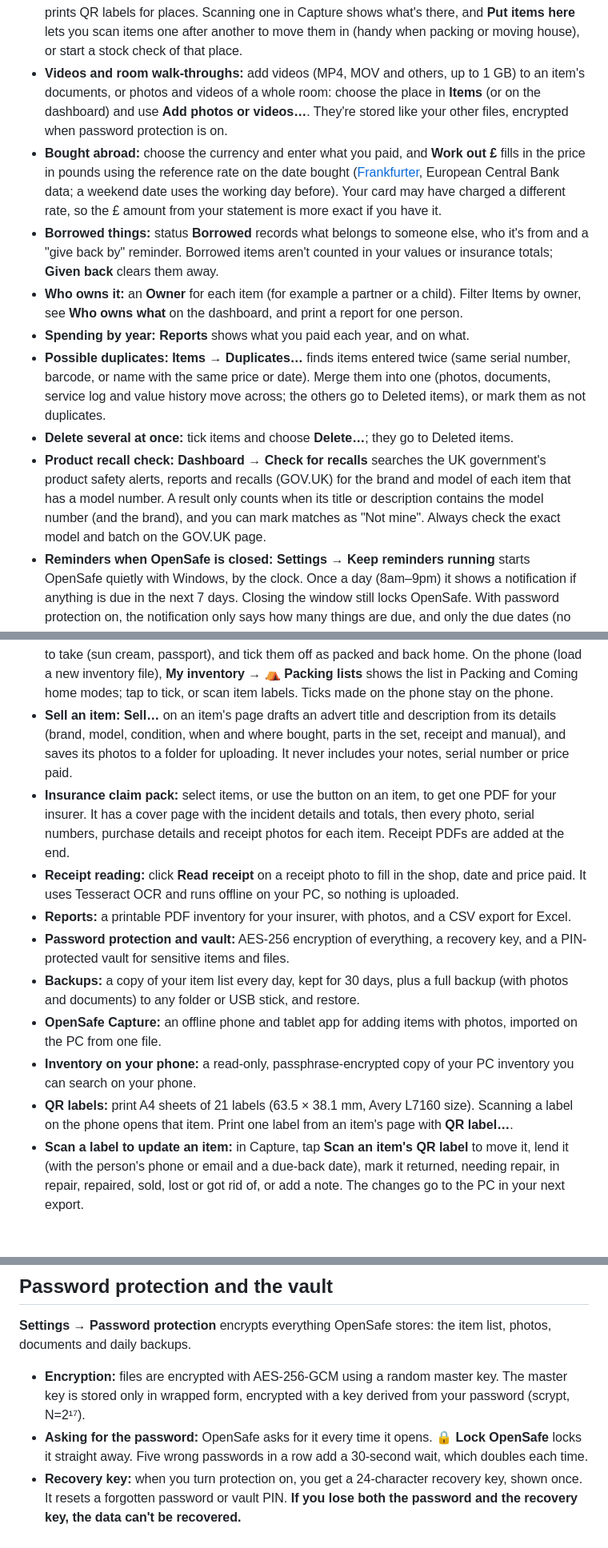
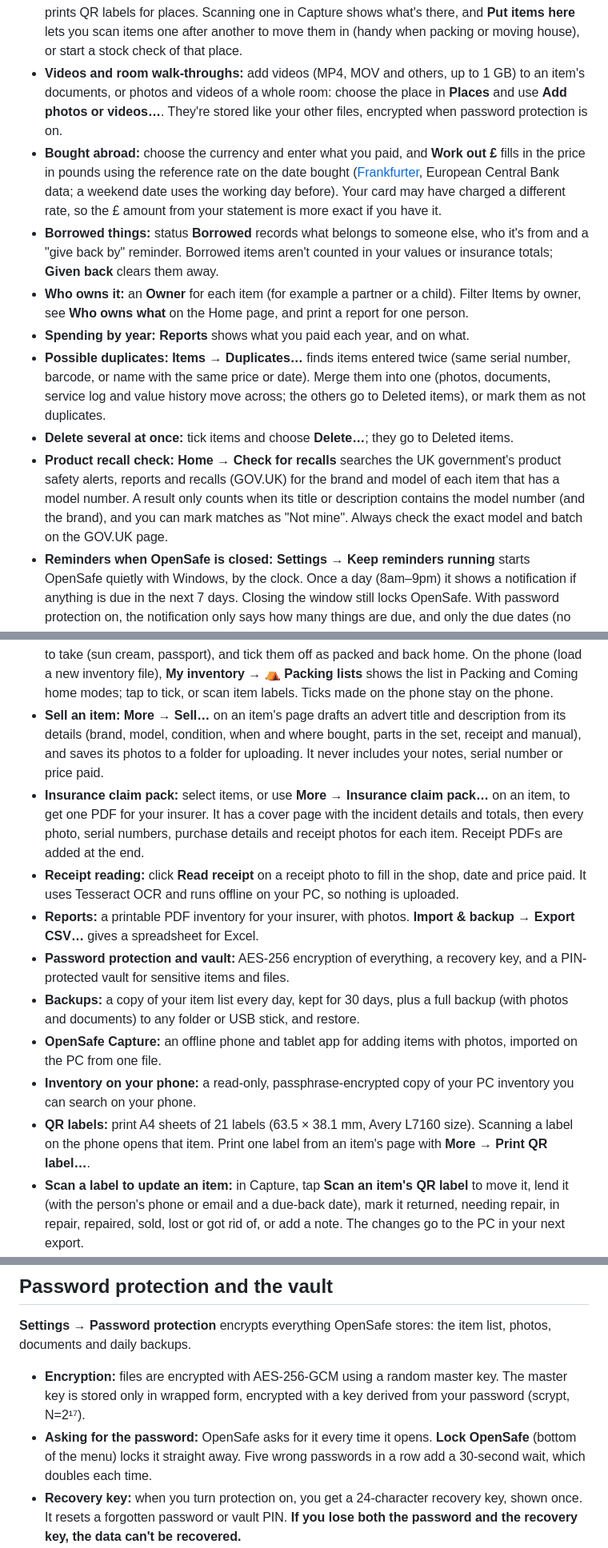
Before and after one commit to guestymark-SPR/OpenSafe, a Markdown page: README.md, 3 parts joined by grey strips. Shown at 80% size. GitHub-like rendering; blank space fills up the shorter version.

```diff
--- a/README.md
+++ b/README.md
@@ -29,28 +41,28 @@ Everything stays on your PC. There's no account, no cloud and no subscription.
 - **Web page link:** save the product page, manual or shop for an item and open it with one click. It also shows on the phone.
 - **Report by room:** the PDF report can be grouped by room / location, and limited to one place (for example only *Home / Garage*).
 - **Labels for boxes, shelves and rooms:** **Reports → Labels for boxes, shelves and rooms** prints QR labels for places. Scanning one in Capture shows what's there, and **Put items here** lets you scan items one after another to move them in (handy when packing or moving house), or start a stock check of that place.
-- **Videos and room walk-throughs:** add videos (MP4, MOV and others, up to 1 GB) to an item's documents, or photos and videos of a whole room: choose the place in **Items** (or on the dashboard) and use **Add photos or videos…**. They're stored like your other files, encrypted when password protection is on.
+- **Videos and room walk-throughs:** add videos (MP4, MOV and others, up to 1 GB) to an item's documents, or photos and videos of a whole room: choose the place in **Places** and use **Add photos or videos…**. They're stored like your other files, encrypted when password protection is on.
 - **Bought abroad:** choose the currency and enter what you paid, and **Work out £** fills in the price in pounds using the reference rate on the date bought ([Frankfurter](https://frankfurter.dev), European Central Bank data; a weekend date uses the working day before). Your card may have charged a different rate, so the £ amount from your statement is more exact if you have it.
 - **Borrowed things:** status **Borrowed** records what belongs to someone else, who it's from and a "give back by" reminder. Borrowed items aren't counted in your values or insurance totals; **Given back** clears them away.
-- **Who owns it:** an **Owner** for each item (for example a partner or a child). Filter Items by owner, see **Who owns what** on the dashboard, and print a report for one person.
+- **Who owns it:** an **Owner** for each item (for example a partner or a child). Filter Items by owner, see **Who owns what** on the Home page, and print a report for one person.
 - **Spending by year:** **Reports** shows what you paid each year, and on what.
 - **Possible duplicates:** **Items → Duplicates…** finds items entered twice (same serial number, barcode, or name with the same price or date). Merge them into one (photos, documents, service log and value history move across; the others go to Deleted items), or mark them as not duplicates.
 - **Delete several at once:** tick items and choose **Delete…**; they go to Deleted items.
-- **Product recall check:** **Dashboard → Check for recalls** searches the UK government's product safety alerts, reports and recalls (GOV.UK) for the brand and model of each item that has a model number. A result only counts when its title or description contains the model number (and the brand), and you can mark matches as "Not mine". Always check the exact model and batch on the GOV.UK page.
+- **Product recall check:** **Home → Check for recalls** searches the UK government's product safety alerts, reports and recalls (GOV.UK) for the brand and model of each item that has a model number. A result only counts when its title or description contains the model number (and the brand), and you can mark matches as "Not mine". Always check the exact model and batch on the GOV.UK page.
 - **Reminders when OpenSafe is closed:** **Settings → Keep reminders running** starts OpenSafe quietly with Windows, by the clock. Once a day (8am–9pm) it shows a notification if anything is due in the next 7 days. Closing the window still locks OpenSafe. With password protection on, the notification only says how many things are due, and only the due dates (no item names) are kept in its unencrypted settings file.
 - **Read a serial number from a photo:** **Read label** on a photo of a rating plate, sticker or box reads the serial and model number on this PC (nothing is uploaded) and lets you copy them into the item.
 - **Insurance premium history:** **Renewed…** on a policy keeps last year's insurer, premium and excess, and shows the change each year. Earlier years can be added from old paperwork.
 - **Date bought from photos:** for items with no date bought, OpenSafe suggests the date the first photo was taken (from the photo's own data). Capture reads it before shrinking a photo, so phone photos work too.
 - **Packing lists:** **Packing lists** on the PC: make a list for a trip from your items plus other things to take (sun cream, passport), and tick them off as packed and back home. On the phone (load a new inventory file), **My inventory → ⛺ Packing lists** shows the list in Packing and Coming home modes; tap to tick, or scan item labels. Ticks made on the phone stay on the phone.
-- **Sell an item:** **Sell…** on an item's page drafts an advert title and description from its details (brand, model, condition, when and where bought, parts in the set, receipt and manual), and saves its photos to a folder for uploading. It never includes your notes, serial number or price paid.
-- **Insurance claim pack:** select items, or use the button on an item, to get one PDF for your insurer. It has a cover page with the incident details and totals, then every photo, serial numbers, purchase details and receipt photos for each item. Receipt PDFs are added at the end.
+- **Sell an item:** **More → Sell…** on an item's page drafts an advert title and description from its details (brand, model, condition, when and where bought, parts in the set, receipt and manual), and saves its photos to a folder for uploading. It never includes your notes, serial number or price paid.
+- **Insurance claim pack:** select items, or use **More → Insurance claim pack…** on an item, to get one PDF for your insurer. It has a cover page with the incident details and totals, then every photo, serial numbers, purchase details and receipt photos for each item. Receipt PDFs are added at the end.
 - **Receipt reading:** click **Read receipt** on a receipt photo to fill in the shop, date and price paid. It uses Tesseract OCR and runs offline on your PC, so nothing is uploaded.
-- **Reports:** a printable PDF inventory for your insurer, with photos, and a CSV export for Excel.
+- **Reports:** a printable PDF inventory for your insurer, with photos. **Import & backup → Export CSV…** gives a spreadsheet for Excel.
 - **Password protection and vault:** AES-256 encryption of everything, a recovery key, and a PIN-protected vault for sensitive items and files.
 - **Backups:** a copy of your item list every day, kept for 30 days, plus a full backup (with photos and documents) to any folder or USB stick, and restore.
 - **OpenSafe Capture:** an offline phone and tablet app for adding items with photos, imported on the PC from one file.
 - **Inventory on your phone:** a read-only, passphrase-encrypted copy of your PC inventory you can search on your phone.
-- **QR labels:** print A4 sheets of 21 labels (63.5 × 38.1 mm, Avery L7160 size). Scanning a label on the phone opens that item. Print one label from an item's page with **QR label…**.
+- **QR labels:** print A4 sheets of 21 labels (63.5 × 38.1 mm, Avery L7160 size). Scanning a label on the phone opens that item. Print one label from an item's page with **More → Print QR label…**.
 - **Scan a label to update an item:** in Capture, tap **Scan an item's QR label** to move it, lend it (with the person's phone or email and a due-back date), mark it returned, needing repair, in repair, repaired, sold, lost or got rid of, or add a note. The changes go to the PC in your next export.
 - **Barcodes:** scan a product barcode with the phone camera, or type it in. On the PC, **Look up** fills in the product name and brand from UPCitemdb (free, about 100 lookups a day and 6 a minute, needs the internet).
 
@@ -59,7 +71,7 @@ Everything stays on your PC. There's no account, no cloud and no subscription.
 **Settings → Password protection** encrypts everything OpenSafe stores: the item list, photos, documents and daily backups.
 
 - **Encryption:** files are encrypted with AES-256-GCM using a random master key. The master key is stored only in wrapped form, encrypted with a key derived from your password (scrypt, N=2¹⁷).
-- **Asking for the password:** OpenSafe asks for it every time it opens. **🔒 Lock OpenSafe** locks it straight away. Five wrong passwords in a row add a 30-second wait, which doubles each time.
+- **Asking for the password:** OpenSafe asks for it every time it opens. **Lock OpenSafe** (bottom of the menu) locks it straight away. Five wrong passwords in a row add a 30-second wait, which doubles each time.
 - **Recovery key:** when you turn protection on, you get a 24-character recovery key, shown once. It resets a forgotten password or vault PIN. **If you lose both the password and the recovery key, the data can't be recovered.**
 - **Turning it off:** protection can be turned off, which decrypts everything again, or the password changed. A new recovery key can be made at any time, and the old one then stops working.
 
```
Also changed, not shown: other parts of README.md (+18 -6 lines), docs/dashboard.png, 11 other files.
